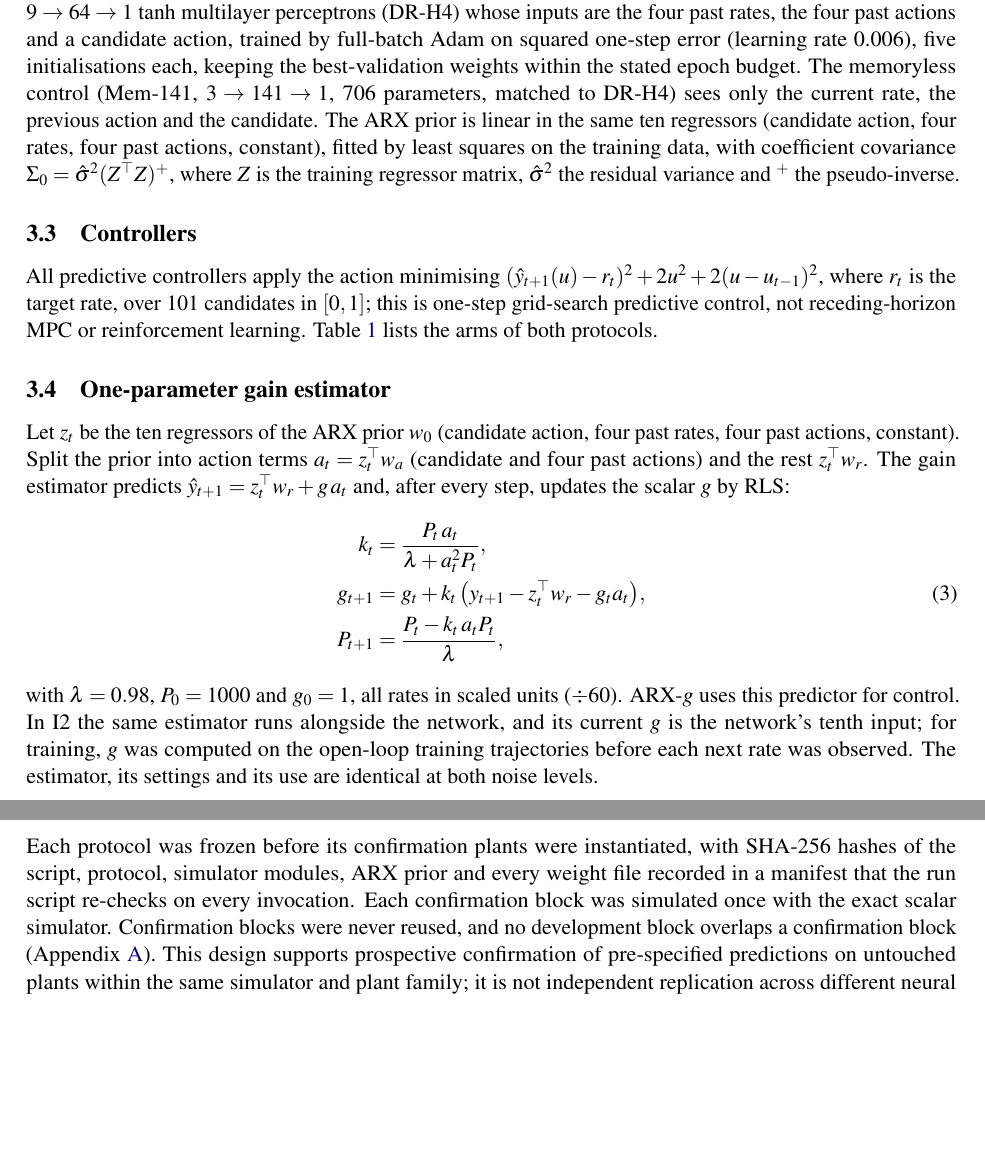
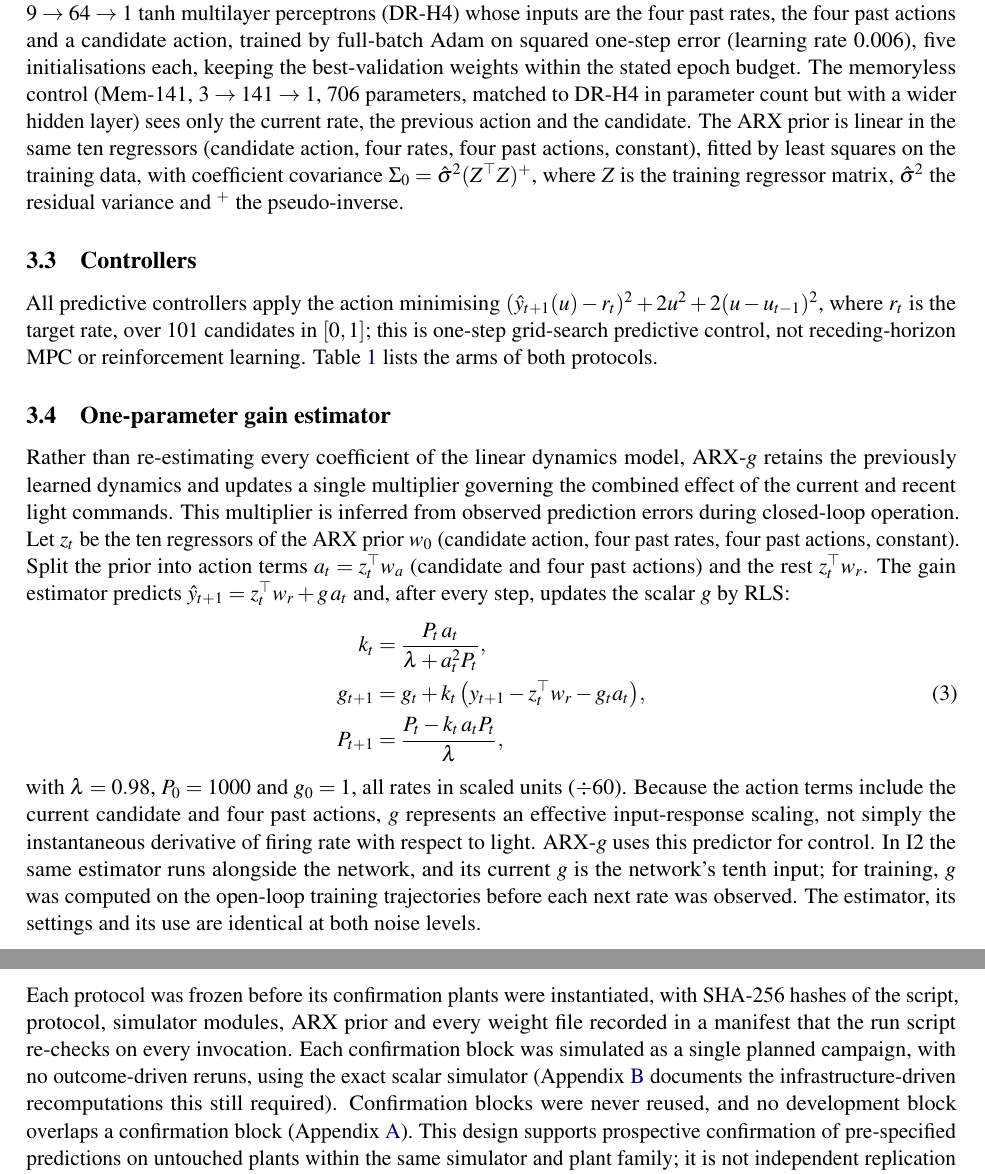
Before and after one commit to lonewolf15116/NeuroLight-AI, a LaTeX paper (manuscript/arxiv/main.tex): two parts of pages 3 and 4 of 13, joined at a grey line, cut so that both start at the same text, the shorter picture padded with empty space. Compiled offline with pdfLaTeX.

Commit message:
Manuscript: methods precision pass (parameter matching, gain intuition, run wording)
- "parameter-matched" -> "parameter-count-matched" (abstract, contributions,
  and Mem-141 description), with an explicit note that Mem-141 has a wider
  hidden layer than DR-H4: parameter count was matched, architecture was not.
- Add one intuition sentence before the gain-estimator equations (Sec 3.4)
  explaining what ARX-g does before how it does it, plus one sentence after
  the equations clarifying g is an effective input-response scaling, not a
  direct derivative/measurement of the true gain.
- Reword "simulated once" (Sec 3.6) to "a single planned campaign, with no
  outcome-driven reruns", with an explicit pointer to Appendix B, so it no
  longer reads as contradicting the documented interrupted-run recomputations.

Verified against PROTOCOL_V4.json before editing: every Bonferroni-corrected
CI level in Table 2 (97.5%, 98.75%, 99.44%, 98.3%) matches the frozen
alpha_each values exactly, and the Q4-directional secondary test is present
in that same pre-freeze file -- Table 2 is confirmed accurate as written.

Still 13 pages, clean build.

Co-Authored-By: Claude Sonnet 5 <noreply@anthropic.com>
Claude-Session: https://claude.ai/code/session_01RCniFG7yaG59EkpNcgza6U

```diff
--- a/manuscript/arxiv/main.tex
+++ b/manuscript/arxiv/main.tex
@@ -55,7 +55,7 @@ V_i &\leftarrow V_i + \tfrac{1}{20}\big[-(V_i+65) + b_i + s\,\kappa_i\, q\big] +
 A neuron reaching $-50$ spikes, resets to $-65$ and is refractory for 2\,ms. The observed output is the smoothed population rate $y_t=0.5\,y_{t-1}+0.5\,\rho_t$, where $\rho_t$ is the instantaneous population rate over the step (Hz per neuron). The hidden multiplier $s$ scales every $\kappa_i$; $\sigma$ is per-sub-step process noise. No controller receives $s$ or $\sigma$. Each episode lasts 180 steps (9\,s) and tracks 12, 30, 20, 40, 15 and 35\Hz, each held for 30 steps. The gate is not an opsin kinetic model.
 
 \subsection{Training data and predictors}
-All learned and linear predictors were fitted to plants 2000--2099 (training) and 2100--2129 (validation), 300 steps each, with per-plant $\sigma\sim U(0.5,2)$, $s\sim U(0.6,1.4)$ and bias shift $\sim U(-2,2)$, and the light command resampled from $U(0,1)$ every four steps (open-loop excitation). Rates are scaled by $1/60$. Networks are $9\to64\to1$ tanh multilayer perceptrons (DR-H4) whose inputs are the four past rates, the four past actions and a candidate action, trained by full-batch Adam on squared one-step error (learning rate 0.006), five initialisations each, keeping the best-validation weights within the stated epoch budget. The memoryless control (Mem-141, $3\to141\to1$, 706 parameters, matched to DR-H4) sees only the current rate, the previous action and the candidate. The ARX prior is linear in the same ten regressors (candidate action, four rates, four past actions, constant), fitted by least squares on the training data, with coefficient covariance $\Sigma_0=\hat\sigma^2(Z^\top Z)^{+}$, where $Z$ is the training regressor matrix, $\hat\sigma^2$ the residual variance and $^{+}$ the pseudo-inverse.
+All learned and linear predictors were fitted to plants 2000--2099 (training) and 2100--2129 (validation), 300 steps each, with per-plant $\sigma\sim U(0.5,2)$, $s\sim U(0.6,1.4)$ and bias shift $\sim U(-2,2)$, and the light command resampled from $U(0,1)$ every four steps (open-loop excitation). Rates are scaled by $1/60$. Networks are $9\to64\to1$ tanh multilayer perceptrons (DR-H4) whose inputs are the four past rates, the four past actions and a candidate action, trained by full-batch Adam on squared one-step error (learning rate 0.006), five initialisations each, keeping the best-validation weights within the stated epoch budget. The memoryless control (Mem-141, $3\to141\to1$, 706 parameters, matched to DR-H4 in parameter count but with a wider hidden layer) sees only the current rate, the previous action and the candidate. The ARX prior is linear in the same ten regressors (candidate action, four rates, four past actions, constant), fitted by least squares on the training data, with coefficient covariance $\Sigma_0=\hat\sigma^2(Z^\top Z)^{+}$, where $Z$ is the training regressor matrix, $\hat\sigma^2$ the residual variance and $^{+}$ the pseudo-inverse.
 
 \subsection{Controllers}
 All predictive controllers apply the action minimising $(\hat y_{t+1}(u)-r_t)^2+2u^2+2(u-u_{t-1})^2$, where $r_t$ is the target rate, over 101 candidates in $[0,1]$; this is one-step grid-search predictive control, not receding-horizon MPC or reinforcement learning. Table~\ref{tab:arms} lists the arms of both protocols.
@@ -80,19 +80,19 @@ H4 / I2 at epoch 900, 6000 & raw weights at fixed epochs from checkpointed retra
 \end{tabular}\end{table}
 
 \subsection{One-parameter gain estimator}\label{sec:gain}
-Let $z_t$ be the ten regressors of the ARX prior $w_0$ (candidate action, four past rates, four past actions, constant). Split the prior into action terms $a_t=z_t^\top w_a$ (candidate and four past actions) and the rest $z_t^\top w_r$. The gain estimator predicts $\hat y_{t+1}=z_t^\top w_r + g\,a_t$ and, after every step, updates the scalar $g$ by RLS:
+Rather than re-estimating every coefficient of the linear dynamics model, ARX-$g$ retains the previously learned dynamics and updates a single multiplier governing the combined effect of the current and recent light commands. This multiplier is inferred from observed prediction errors during closed-loop operation. Let $z_t$ be the ten regressors of the ARX prior $w_0$ (candidate action, four past rates, four past actions, constant). Split the prior into action terms $a_t=z_t^\top w_a$ (candidate and four past actions) and the rest $z_t^\top w_r$. The gain estimator predicts $\hat y_{t+1}=z_t^\top w_r + g\,a_t$ and, after every step, updates the scalar $g$ by RLS:
 \begin{align}
 k_t &= \frac{P_t\,a_t}{\lambda + a_t^2 P_t},\nonumber\\
 g_{t+1} &= g_t + k_t\,\big(y_{t+1} - z_t^\top w_r - g_t a_t\big),\\
 P_{t+1} &= \frac{P_t - k_t\,a_t P_t}{\lambda},\nonumber
 \end{align}
-with $\lambda=0.98$, $P_0=1000$ and $g_0=1$, all rates in scaled units ($\div60$). ARX-$g$ uses this predictor for control. In I2 the same estimator runs alongside the network, and its current $g$ is the network's tenth input; for training, $g$ was computed on the open-loop training trajectories before each next rate was observed. The estimator, its settings and its use are identical at both noise levels.
+with $\lambda=0.98$, $P_0=1000$ and $g_0=1$, all rates in scaled units ($\div60$). Because the action terms include the current candidate and four past actions, $g$ represents an effective input-response scaling, not simply the instantaneous derivative of firing rate with respect to light. ARX-$g$ uses this predictor for control. In I2 the same estimator runs alongside the network, and its current $g$ is the network's tenth input; for training, $g$ was computed on the open-loop training trajectories before each next rate was observed. The estimator, its settings and its use are identical at both noise levels.
 
 \subsection{Interventions and checkpoints}
 Three interventions were developed on plants 5200--5299 to address the training-length mismatch: I1 (closed-loop early stopping), I2 (gain input) and I3 (on-policy data; closed-loop trajectories at random targets of 10--45\Hz{} held for 30 steps). For the matched-epoch test the plain DR-H4 was retrained with weights saved at fixed epochs; its epoch-900 weights reproduce the original 900-epoch weights to within $10^{-15}$. No checkpoint, epoch, model variant or estimator setting was chosen on confirmation plants.
 
 \subsection{Study design}
-Each protocol was frozen before its confirmation plants were instantiated, with SHA-256 hashes of the script, protocol, simulator modules, ARX prior and every weight file recorded in a manifest that the run script re-checks on every invocation. Each confirmation block was simulated once with the exact scalar simulator. Confirmation blocks were never reused, and no development block overlaps a confirmation block (Appendix~\ref{app:history}). This design supports prospective confirmation of pre-specified predictions on untouched plants within the same simulator and plant family; it is not independent replication across different neural models, architectures or biological systems, and we make no such claim.
+Each protocol was frozen before its confirmation plants were instantiated, with SHA-256 hashes of the script, protocol, simulator modules, ARX prior and every weight file recorded in a manifest that the run script re-checks on every invocation. Each confirmation block was simulated as a single planned campaign, with no outcome-driven reruns, using the exact scalar simulator (Appendix~\ref{app:integrity} documents the infrastructure-driven recomputations this still required). Confirmation blocks were never reused, and no development block overlaps a confirmation block (Appendix~\ref{app:history}). This design supports prospective confirmation of pre-specified predictions on untouched plants within the same simulator and plant family; it is not independent replication across different neural models, architectures or biological systems, and we make no such claim.
 
 \textbf{Protocol v3} (plants 7000--7049): $s\in\{0.5,0.6,\dots,1.2,1.4\}$ at $\sigma=0.5$ ($s=0.5$ lies outside the training range), plus $\sigma\in\{1,2\}$ at $s=1$. \textbf{Protocol v4} (plants 8000--8049): the same nine sensitivities at $\sigma=0.5$ (primary) and $\sigma=2.0$ (robustness), 900 plant-conditions.
 
```
Also changed, not shown: manuscript/NeuroLight_AI_Manuscript_v4.pdf, manuscript/arxiv/main.tex (4 more changed lines).
